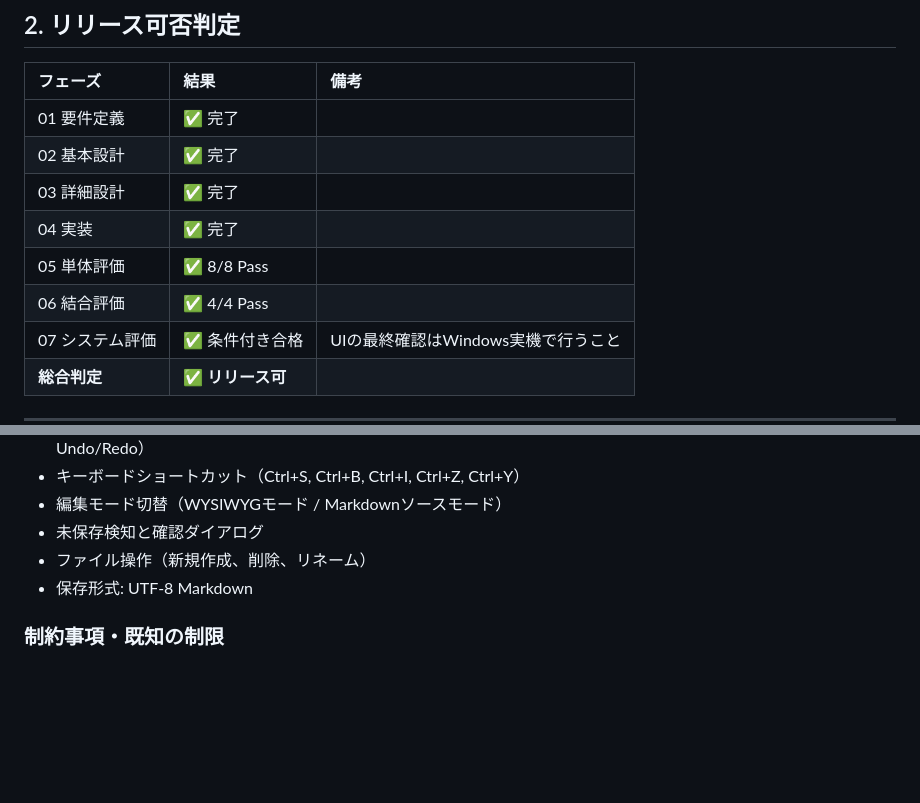
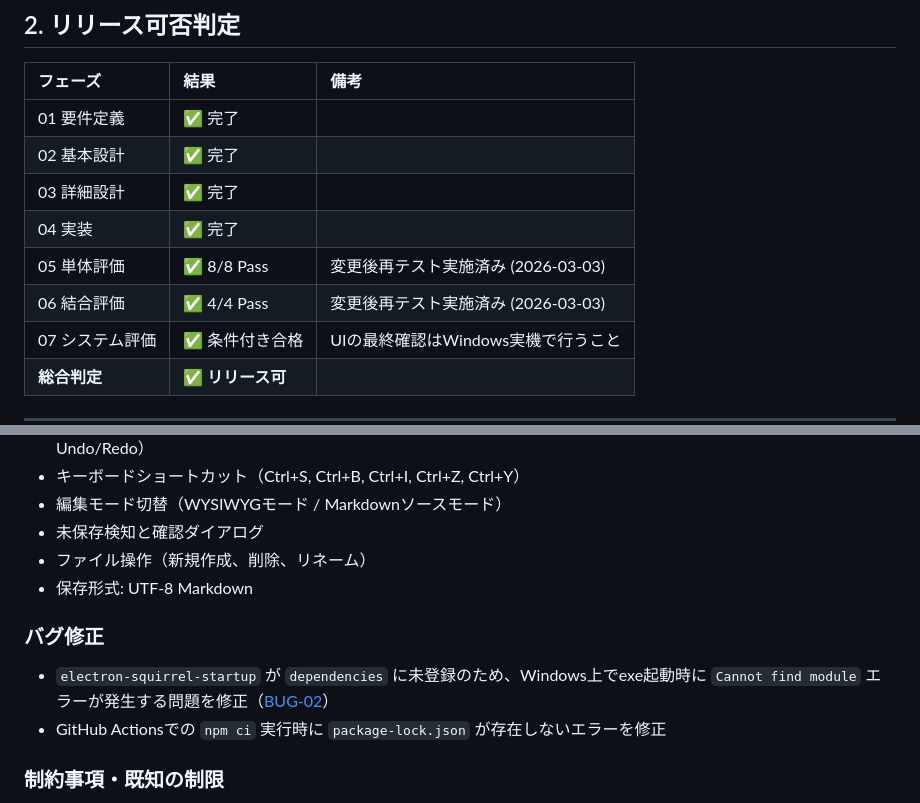
Before and after one commit to 1087285/mdFileWriter, a Markdown page: project/document/08_release.md, 2 parts joined by grey strips. Drawn GitHub-style; blank space fills up the shorter version.

Commit message:
docs: Finalize release report v1.0.0 with bug fix history and checked checklist

```diff
--- a/project/document/08_release.md
+++ b/project/document/08_release.md
@@ -21,8 +21,8 @@
 | 02 基本設計 | ✅ 完了 | |
 | 03 詳細設計 | ✅ 完了 | |
 | 04 実装 | ✅ 完了 | |
-| 05 単体評価 | ✅ 8/8 Pass | |
-| 06 結合評価 | ✅ 4/4 Pass | |
+| 05 単体評価 | ✅ 8/8 Pass | 変更後再テスト実施済み (2026-03-03) |
+| 06 結合評価 | ✅ 4/4 Pass | 変更後再テスト実施済み (2026-03-03) |
 | 07 システム評価 | ✅ 条件付き合格 | UIの最終確認はWindows実機で行うこと |
 | **総合判定** | **✅ リリース可** | |
 
@@ -87,6 +87,10 @@
 - ファイル操作（新規作成、削除、リネーム）
 - 保存形式: UTF-8 Markdown
 
+### バグ修正
+- `electron-squirrel-startup` が `dependencies` に未登録のため、Windows上でexe起動時に `Cannot find module` エラーが発生する問題を修正（[BUG-02](05_unit_test.md)）
+- GitHub Actionsでの `npm ci` 実行時に `package-lock.json` が存在しないエラーを修正
+
 ### 制約事項・既知の制限
 - ルートフォルダ外のファイルへのアクセスは禁止（セキュリティ仕様）
 - 画像はローカルパス参照のみ対応（外部URL可だがファイル埋め込みは非対応）
```
Also changed, not shown: other parts of project/document/08_release.md (+5 -5 lines).
